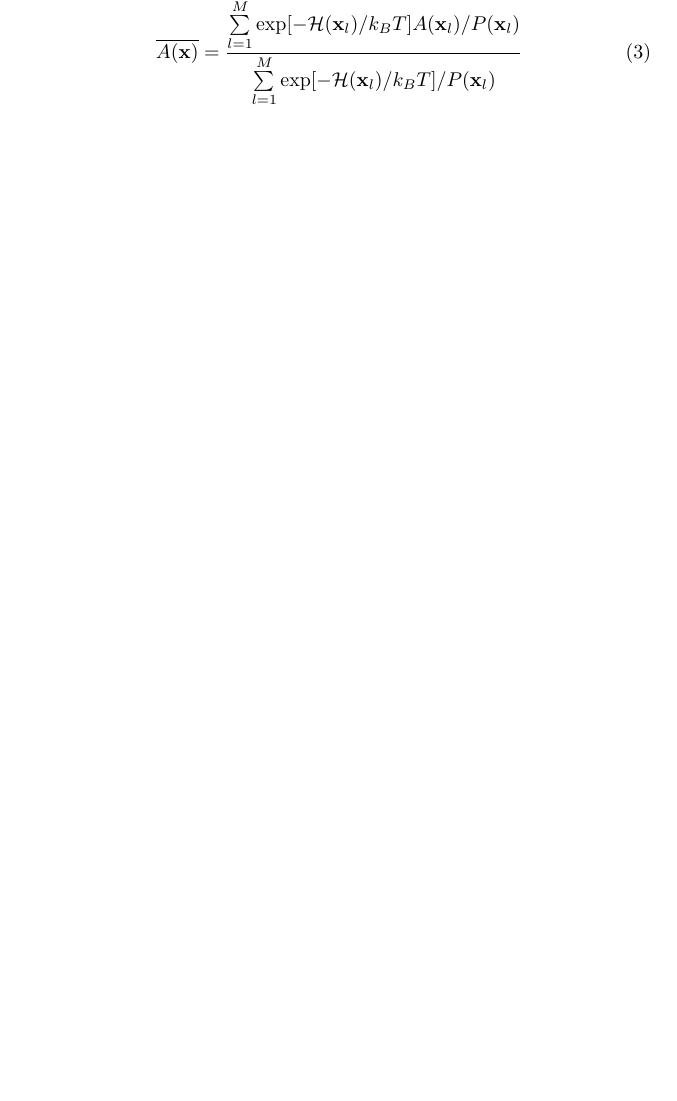
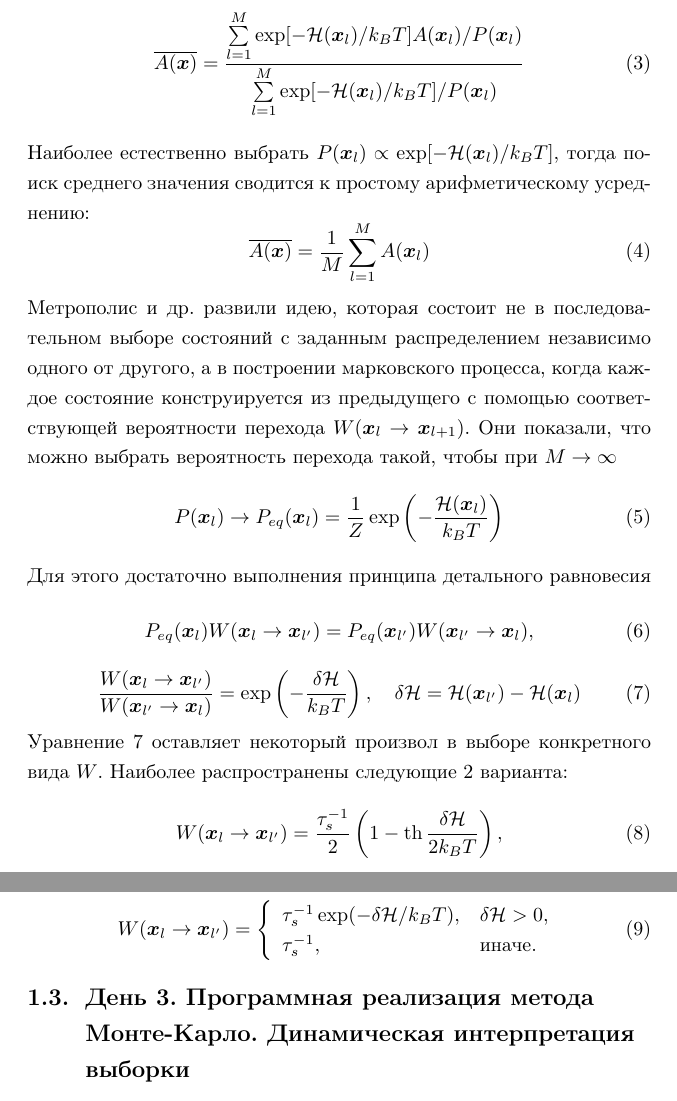
Before and after one commit to citrux/montecarlo, a LaTeX document (doc/doc.tex): part of page 2 of 2 before the commit and two parts of pages 3 and 4 of 4 after it, the two joined at a grey line, cut so that both start at the same text, the shorter picture padded with empty space. Compiled offline with pdfLaTeX.

Commit message:
Continue writing paper

```diff
--- a/doc/doc.tex
+++ b/doc/doc.tex
@@ -3,9 +3,7 @@
 \usepackage[russian]{babel}
 \author{citrux}
 \title{Монте-Карло каждый день}
-\usepackage{paratype}
-\renewcommand*\familydefault{\sfdefault} %% Only if the base font of the document is to be sans serif
 \usepackage{setspace}
-\renewcommand{\vec}[1]{\boldsymbol{\mathrm{#1}}}
+\renewcommand{\vec}[1]{\boldsymbol{#1}}
 \begin{document}
 \maketitle
@@ -50,4 +49,34 @@
 \overline{A(\vec{x})}=\frac{\sum\limits_{l=1}^{M} \exp[-\mathcal{H}(\vec{x}_l)/k_BT]A(\vec{x}_l)/P(\vec{x}_l)}
                               {\sum\limits_{l=1}^{M} \exp[-\mathcal{H}(\vec{x}_l)/k_BT]/P(\vec{x}_l)}
 \end{equation}
+Наиболее естественно выбрать \( P(\vec{x}_l) \propto \exp[-\mathcal{H}(\vec{x}_l)/k_BT] \), тогда поиск среднего значения сводится к простому арифметическому усреднению:
+\begin{equation}
+    \overline{A(\vec{x})} = \frac{1}{M}\sum_{l=1}^M A(\vec{x}_l)
+\end{equation}
+Метрополис и др. развили идею, которая состоит не в последовательном выборе состояний с заданным распределением независимо одного от другого, а в построении марковского процесса, когда каждое состояние конструируется из предыдущего с помощью соответствующей вероятности перехода \( W(\vec{x}_l \to \vec{x}_{l+1}) \). Они показали, что можно выбрать вероятность перехода такой, чтобы при \(M\to\infty\)
+\begin{equation}
+    P(\vec{x}_l) \to P_{eq}(\vec{x}_l) = \frac{1}{Z}\exp\left(-\frac{\mathcal{H}(\vec{x}_l)}{k_BT}\right)
+\end{equation}
+Для этого достаточно выполнения принципа детального равновесия
+\begin{equation}
+    P_{eq}(\vec{x}_l)W(\vec{x}_l \to \vec{x}_{l'}) = P_{eq}(\vec{x}_{l'})W(\vec{x}_{l'} \to \vec{x}_l),
+\end{equation}
+\begin{equation}
+    \frac{W(\vec{x}_l \to \vec{x}_{l'})}{W(\vec{x}_{l'} \to \vec{x}_l)} = \exp\left(-\frac{\delta\mathcal{H}}{k_BT}\right),\quad \delta\mathcal{H} = \mathcal{H}(\vec{x}_{l'}) - \mathcal{H}(\vec{x}_l)
+    \label{eq:equilibrium_ratio}
+\end{equation}
+Уравнение \ref{eq:equilibrium_ratio} оставляет некоторый произвол в выборе конкретного вида \( W \). Наиболее распространены следующие 2 варианта:
+\begin{equation}
+    W(\vec{x}_l \to \vec{x}_{l'}) = \frac{\tau_s^{-1}}{2}\left(1-\th\frac{\delta\mathcal{H}}{2k_BT}\right),
+\end{equation}
+\begin{equation}
+    W(\vec{x}_l \to \vec{x}_{l'}) = \left\{
+        \begin{array}{ll}
+            \tau_s^{-1}\exp(-\delta\mathcal{H}/k_BT),& \delta\mathcal{H}>0,\\
+            \tau_s^{-1}, & \text{иначе}.
+        \end{array}
+    \right.
+\end{equation}
+
+\subsection{День 3. Программная реализация метода Монте-Карло. Динамическая интерпретация выборки}
 \end{document}
```
Also changed, not shown: doc/doc.tex (3 more changed lines), 1 other file.
